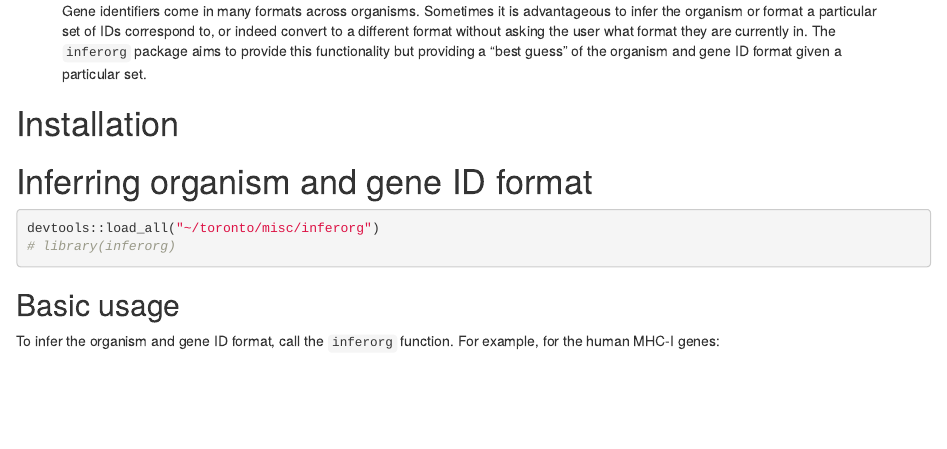
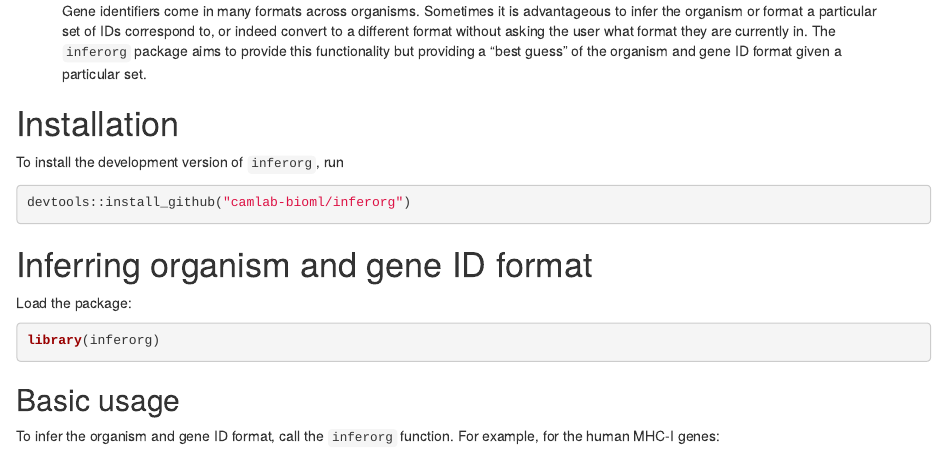
Before and after one commit to camlab-bioml/inferorg, an R Markdown document (vignettes/inferorg.Rmd): the page in a window 1100 px wide, from 190 px down. Rendered offline with R 4.5, knitr and Pandoc, with nearby package versions; drawn as R Markdown's standard HTML page in place of the format the file asks for; some code elsewhere in the file could not run offline.

Commit message:
Minor updates to vignette

````diff
--- a/vignettes/inferorg.Rmd
+++ b/vignettes/inferorg.Rmd
@@ -18,12 +18,19 @@ abstract: >
 
 # Installation
 
+To install the development version of `inferorg`, run
+
+```{r, eval=FALSE}
+devtools::install_github("camlab-bioml/inferorg")
+```
+
 
 # Inferring organism and gene ID format
 
+Load the package:
+
 ```{r}
-devtools::load_all("~/toronto/misc/inferorg")
-# library(inferorg)
+library(inferorg)
 ```
 
 
````
